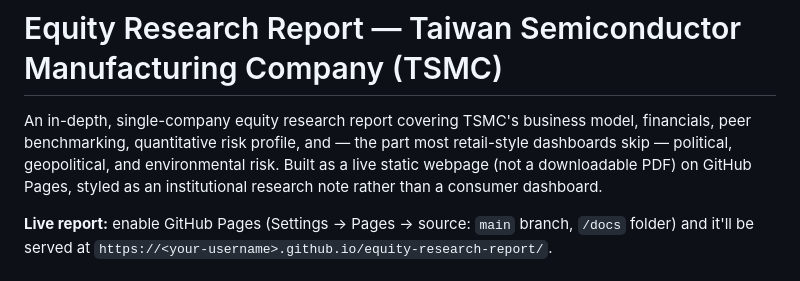
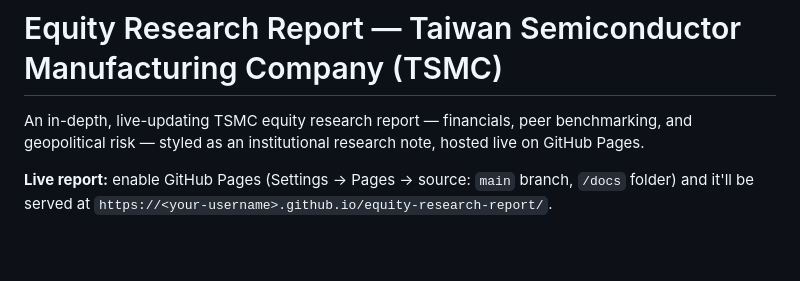
Before and after one commit to SaraMarubel/equity-research-report, a Markdown page: README.md, the part around the change. GitHub-like rendering; blank space fills up the shorter version.

Commit message:
Cut README intro to a single sentence

```diff
--- a/README.md
+++ b/README.md
@@ -1,6 +1,6 @@
 # Equity Research Report — Taiwan Semiconductor Manufacturing Company (TSMC)
 
-An in-depth, single-company equity research report covering TSMC's business model, financials, peer benchmarking, quantitative risk profile, and — the part most retail-style dashboards skip — political, geopolitical, and environmental risk. Built as a live static webpage (not a downloadable PDF) on GitHub Pages, styled as an institutional research note rather than a consumer dashboard.
+An in-depth, live-updating TSMC equity research report — financials, peer benchmarking, and geopolitical risk — styled as an institutional research note, hosted live on GitHub Pages.
 
 **Live report:** enable GitHub Pages (Settings → Pages → source: `main` branch, `/docs` folder) and it'll be served at `https://<your-username>.github.io/equity-research-report/`.
 
```
